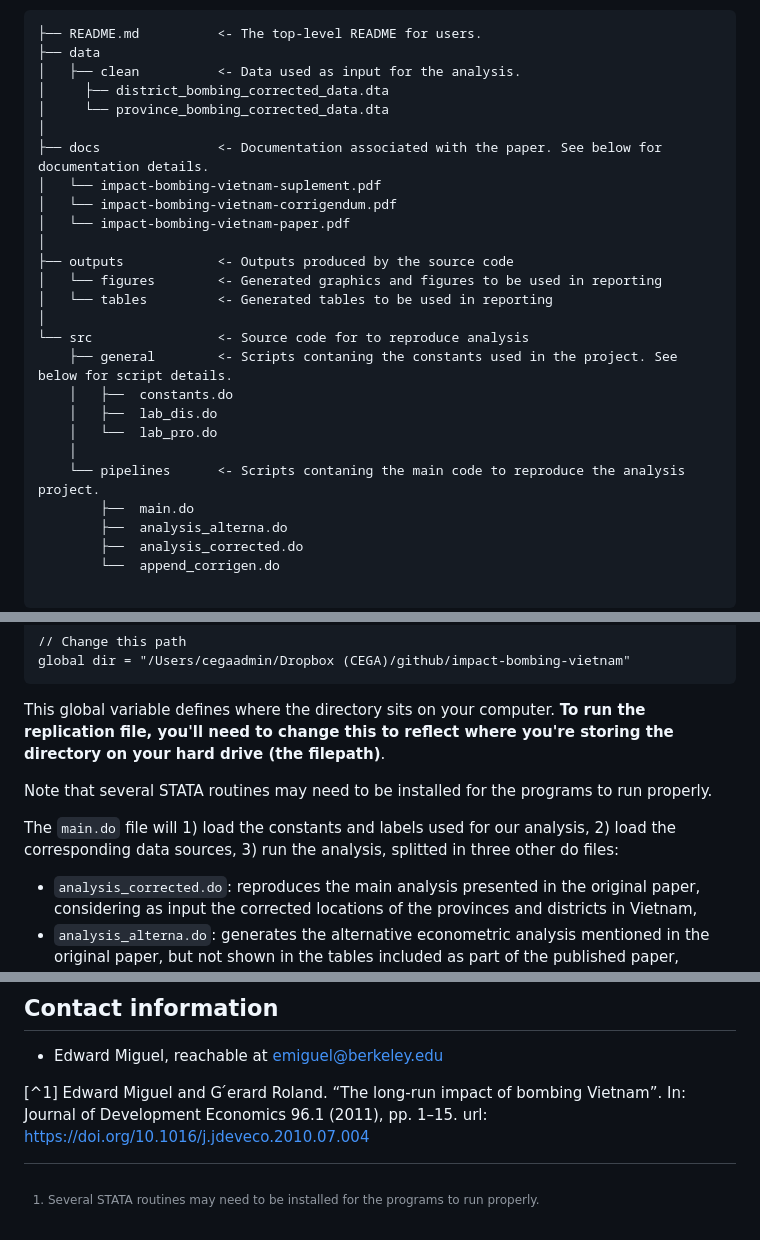
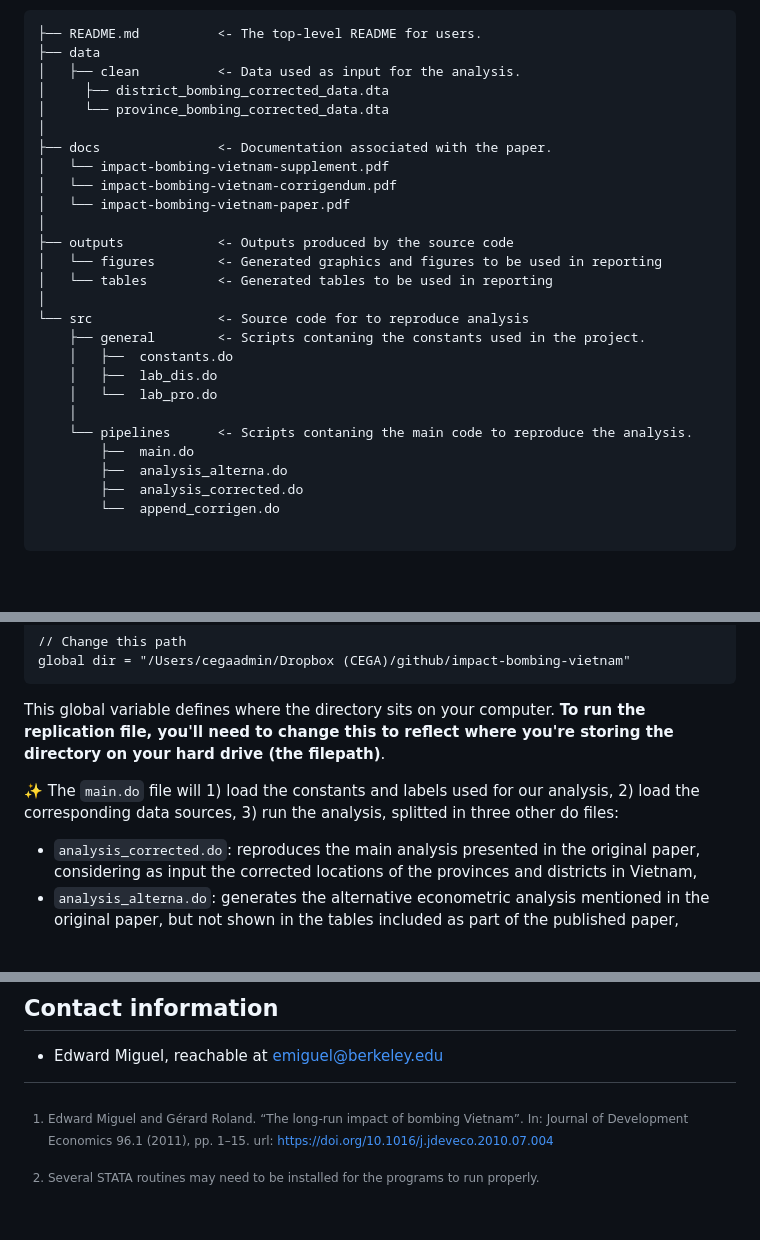
Before and after one commit to rlmic/impact-bombing-vietnam, a Markdown page: README.md, 3 parts joined by grey strips. Rendered like a GitHub page; blank space fills up the shorter version.

```diff
--- a/README.md
+++ b/README.md
@@ -19,8 +19,8 @@ The folder is structured to facilitate the reproduction and transparency in the
 │     ├── district_bombing_corrected_data.dta
 │     └── province_bombing_corrected_data.dta
 │
-├── docs               <- Documentation associated with the paper. See below for documentation details.
-│   └── impact-bombing-vietnam-suplement.pdf
+├── docs               <- Documentation associated with the paper.
+│   └── impact-bombing-vietnam-supplement.pdf
 │   └── impact-bombing-vietnam-corrigendum.pdf
 │   └── impact-bombing-vietnam-paper.pdf
 │
@@ -29,12 +29,12 @@ The folder is structured to facilitate the reproduction and transparency in the
 │   └── tables         <- Generated tables to be used in reporting
 │
 └── src                <- Source code for to reproduce analysis
-    ├── general        <- Scripts contaning the constants used in the project. See below for script details.
+    ├── general        <- Scripts contaning the constants used in the project.
     │   ├──  constants.do
     │   ├──  lab_dis.do
     │   └──  lab_pro.do
     │
-    └── pipelines      <- Scripts contaning the main code to reproduce the analysis project.
+    └── pipelines      <- Scripts contaning the main code to reproduce the analysis.
         ├──  main.do
         ├──  analysis_alterna.do
         ├──  analysis_corrected.do
@@ -53,9 +53,7 @@ global dir = "/Users/cegaadmin/Dropbox (CEGA)/github/impact-bombing-vietnam"
 
 This global variable defines where the directory sits on your computer. **To run the replication file, you'll need to change this to reflect where you're storing the directory on your hard drive (the filepath)**.
 
-Note that several STATA routines may need to be installed for the programs to run properly.
-
-The `main.do` file will 1) load the constants and labels used for our analysis, 2) load the corresponding data sources, 3) run the analysis, splitted in three other do files:
+:sparkles: The `main.do` file will 1) load the constants and labels used for our analysis, 2) load the corresponding data sources, 3) run the analysis, splitted in three other do files:
 
 + `analysis_corrected.do`: reproduces the main analysis presented in the original paper, considering as input the corrected locations of the provinces and districts in Vietnam,
 + `analysis_alterna.do`: generates the alternative econometric analysis mentioned in the original paper, but not shown in the tables included as part of the published paper,
@@ -85,7 +83,7 @@ province locations from one geographic coordinate system to another.
 + Edward Miguel, reachable at emiguel@berkeley.edu
 
 
-[^1] Edward Miguel and G ́erard Roland. “The long-run impact of bombing Vietnam”. In: Journal of Development Economics 96.1 (2011), pp. 1–15. url:  https://doi.org/10.1016/j.jdeveco.2010.07.004
+[^1]: Edward Miguel and Gérard Roland. “The long-run impact of bombing Vietnam”. In: Journal of Development Economics 96.1 (2011), pp. 1–15. url:  https://doi.org/10.1016/j.jdeveco.2010.07.004
 
 [^2]: Several STATA routines may need to be installed for the programs to run properly.
 
```
